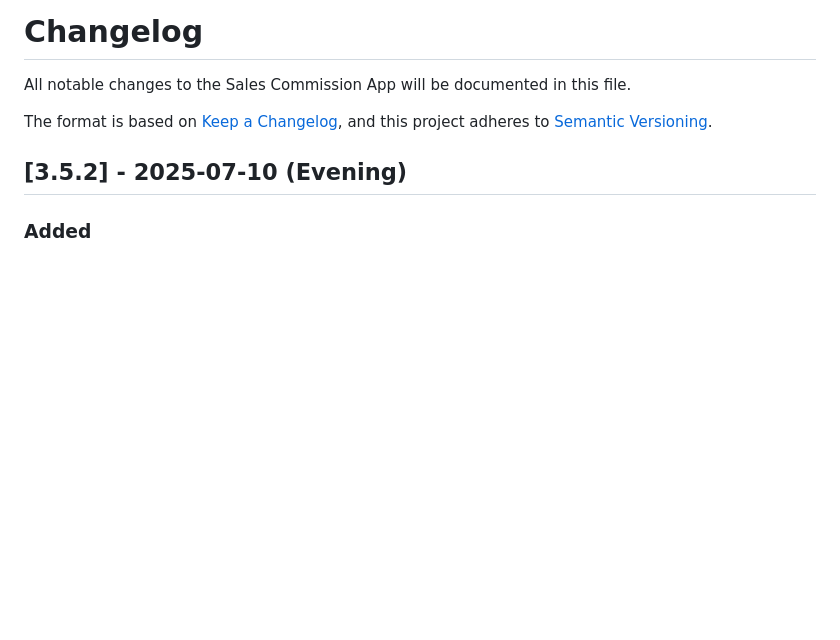
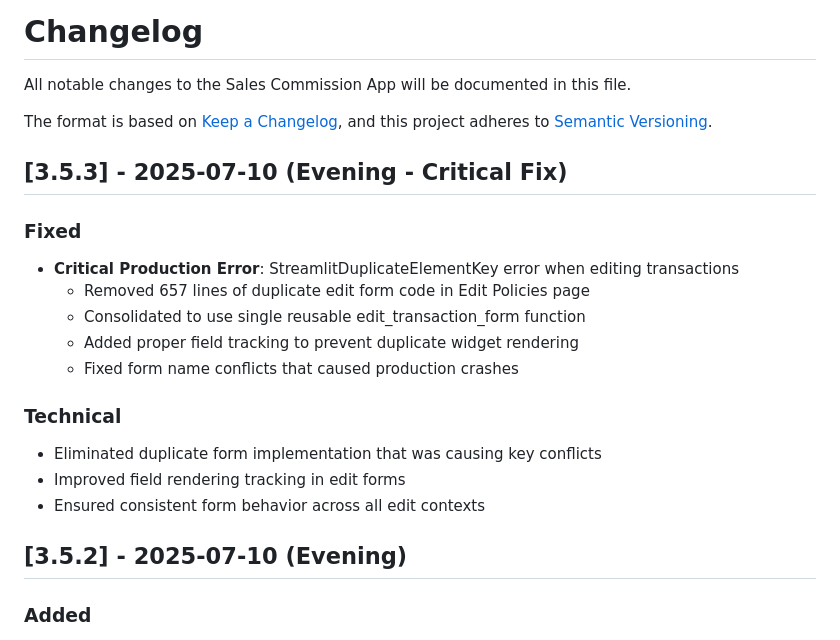
Before and after one commit to pstabell/commission-reconciliation-app, a Markdown page: CHANGELOG.md, the part around the change. GitHub-like rendering; blank space fills up the shorter version.

Commit message:
docs: Update to version 3.5.3 - Critical production fix

```diff
--- a/CHANGELOG.md
+++ b/CHANGELOG.md
@@ -4,6 +4,20 @@ All notable changes to the Sales Commission App will be documented in this file.
 
 The format is based on [Keep a Changelog](https://keepachangelog.com/en/1.0.0/),
 and this project adheres to [Semantic Versioning](https://semver.org/spec/v2.0.0.html).
+
+## [3.5.3] - 2025-07-10 (Evening - Critical Fix)
+
+### Fixed
+- **Critical Production Error**: StreamlitDuplicateElementKey error when editing transactions
+  - Removed 657 lines of duplicate edit form code in Edit Policies page
+  - Consolidated to use single reusable edit_transaction_form function
+  - Added proper field tracking to prevent duplicate widget rendering
+  - Fixed form name conflicts that caused production crashes
+
+### Technical
+- Eliminated duplicate form implementation that was causing key conflicts
+- Improved field rendering tracking in edit forms
+- Ensured consistent form behavior across all edit contexts
 
 ## [3.5.2] - 2025-07-10 (Evening)
 
```
Also changed, not shown: CLAUDE.md (+1 -1 lines), README.md (+1 -1 lines).
